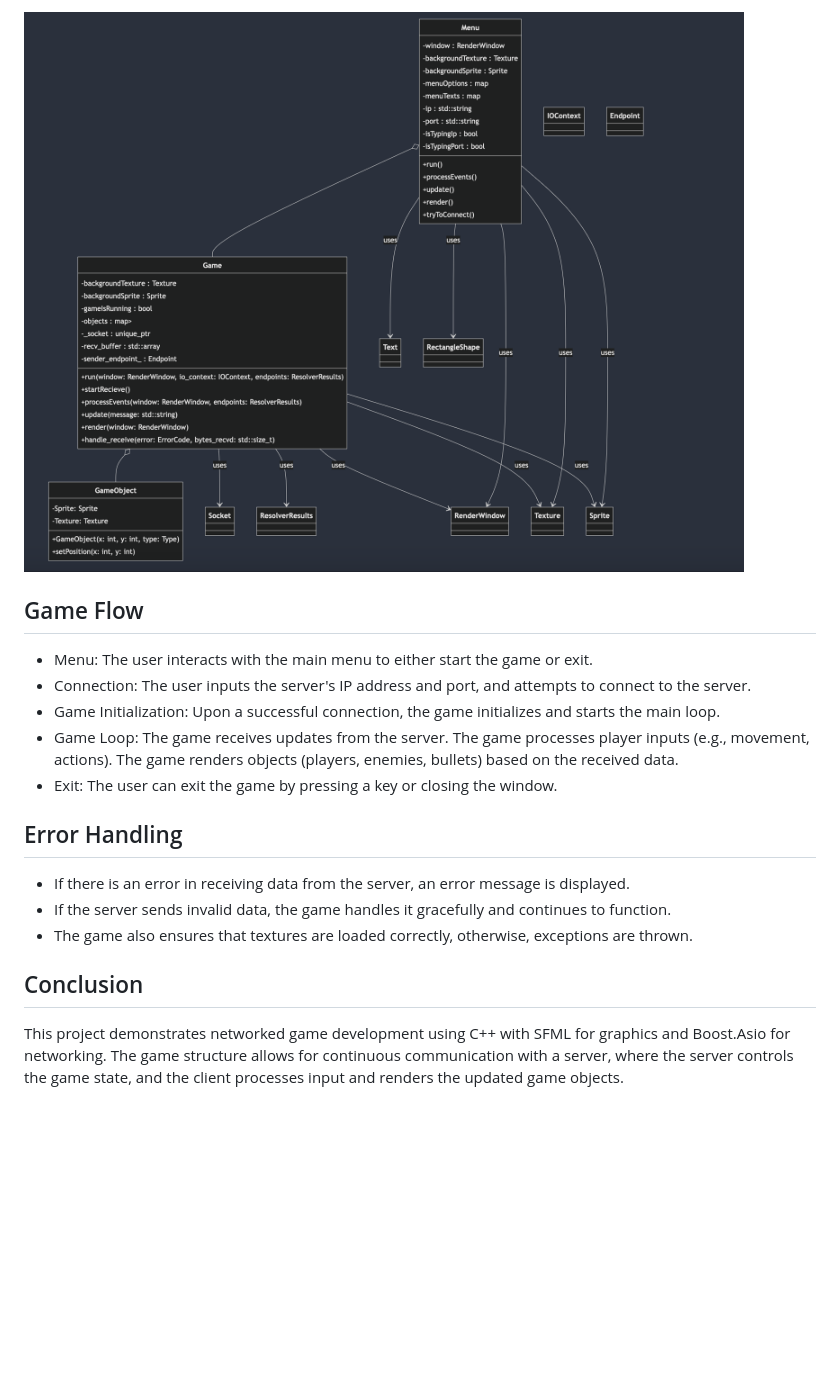
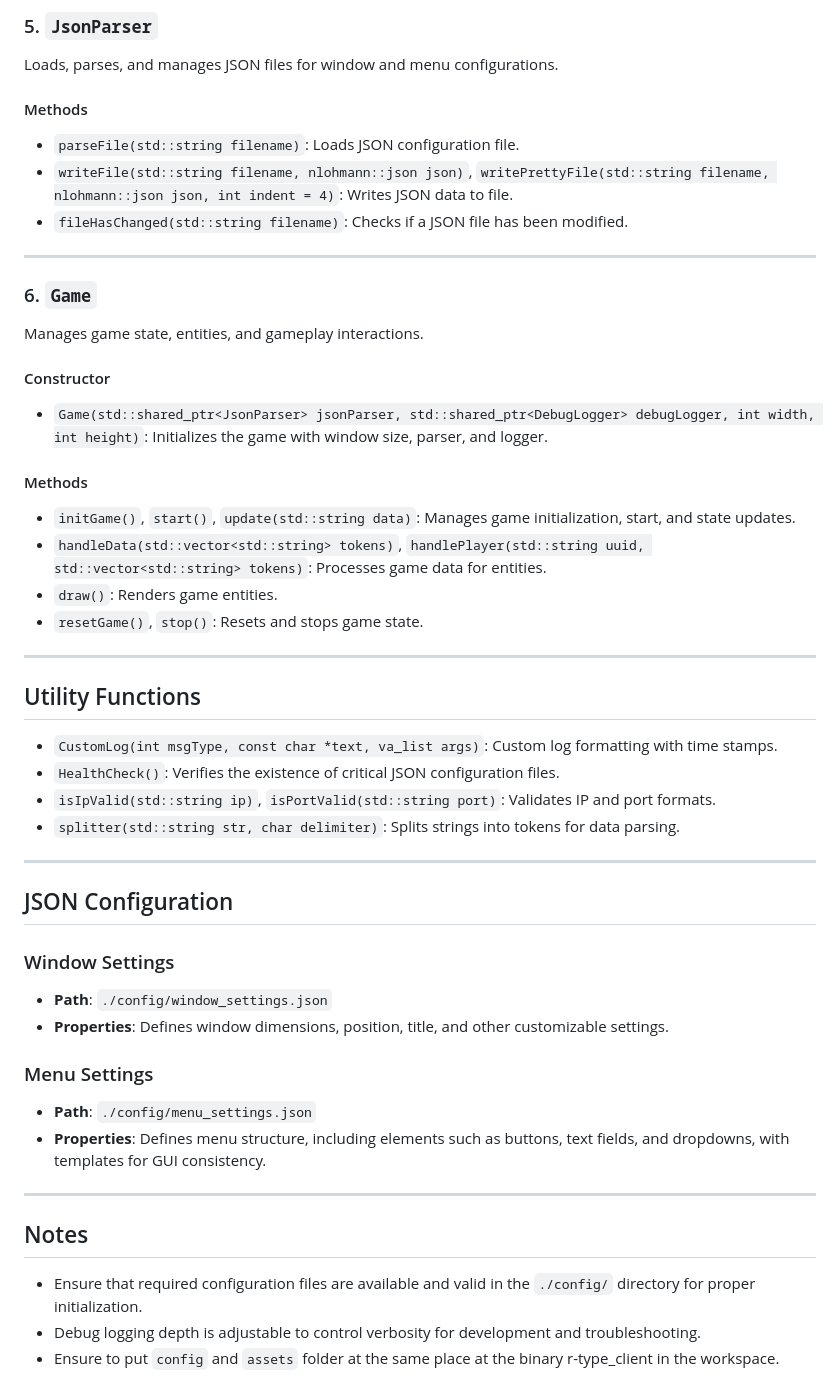
Before and after one commit to onvasrouler/R-type, a Markdown page: docs/markdown/client.md, the part around the change printed below. Drawn GitHub-style; blank space fills up the shorter version.

```diff
--- a/docs/markdown/client.md
+++ b/docs/markdown/client.md
@@ -73,23 +71,51 @@ The `Menu` class manages the main menu and handles user input to either start th
 
-<img src="../../assets/docs/client_graph.png" style="width:80%">
+### 5. `JsonParser`
+Loads, parses, and manages JSON files for window and menu configurations.
 
-## Game Flow
+#### Methods
+- `parseFile(std::string filename)`: Loads JSON configuration file.
+- `writeFile(std::string filename, nlohmann::json json)`, `writePrettyFile(std::string filename, nlohmann::json json, int indent = 4)`: Writes JSON data to file.
+- `fileHasChanged(std::string filename)`: Checks if a JSON file has been modified.
 
-- Menu: The user interacts with the main menu to either start the game or exit.
-- Connection: The user inputs the server's IP address and port, and attempts to connect to the server.
-- Game Initialization: Upon a successful connection, the game initializes and starts the main loop.
-- Game Loop:
-    The game receives updates from the server.
-    The game processes player inputs (e.g., movement, actions).
-    The game renders objects (players, enemies, bullets) based on the received data.
-- Exit: The user can exit the game by pressing a key or closing the window.
+---
 
-## Error Handling
+### 6. `Game`
+Manages game state, entities, and gameplay interactions.
 
-- If there is an error in receiving data from the server, an error message is displayed.
-- If the server sends invalid data, the game handles it gracefully and continues to function.
-- The game also ensures that textures are loaded correctly, otherwise, exceptions are thrown.
+#### Constructor
+- `Game(std::shared_ptr<JsonParser> jsonParser, std::shared_ptr<DebugLogger> debugLogger, int width, int height)`: Initializes the game with window size, parser, and logger.
 
-## Conclusion
+#### Methods
+- `initGame()`, `start()`, `update(std::string data)`: Manages game initialization, start, and state updates.
+- `handleData(std::vector<std::string> tokens)`, `handlePlayer(std::string uuid, std::vector<std::string> tokens)`: Processes game data for entities.
+- `draw()`: Renders game entities.
+- `resetGame()`, `stop()`: Resets and stops game state.
 
-This project demonstrates networked game development using C++ with SFML for graphics and Boost.Asio for networking. The game structure allows for continuous communication with a server, where the server controls the game state, and the client processes input and renders the updated game objects.
+---
+
+## Utility Functions
+
+- `CustomLog(int msgType, const char *text, va_list args)`: Custom log formatting with time stamps.
+- `HealthCheck()`: Verifies the existence of critical JSON configuration files.
+- `isIpValid(std::string ip)`, `isPortValid(std::string port)`: Validates IP and port formats.
+- `splitter(std::string str, char delimiter)`: Splits strings into tokens for data parsing.
+
+---
+
+## JSON Configuration
+
+### Window Settings
+- **Path**: `./config/window_settings.json`
+- **Properties**: Defines window dimensions, position, title, and other customizable settings.
+
+### Menu Settings
+- **Path**: `./config/menu_settings.json`
+- **Properties**: Defines menu structure, including elements such as buttons, text fields, and dropdowns, with templates for GUI consistency.
+
+---
+
+## Notes
+
+- Ensure that required configuration files are available and valid in the `./config/` directory for proper initialization.
+- Debug logging depth is adjustable to control verbosity for development and troubleshooting.
+- Ensure to put `config` and `assets` folder at the same place at the binary r-type_client in the workspace.
```
Also changed, not shown: other parts of docs/markdown/client.md (+48 -50 lines), docs/markdown/developer.md (added, +115 -0 lines).
